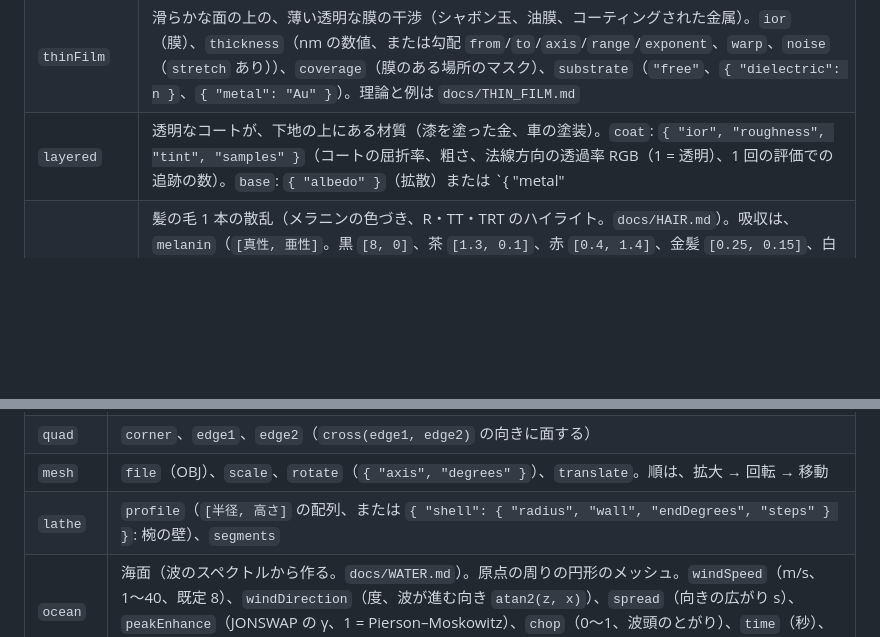
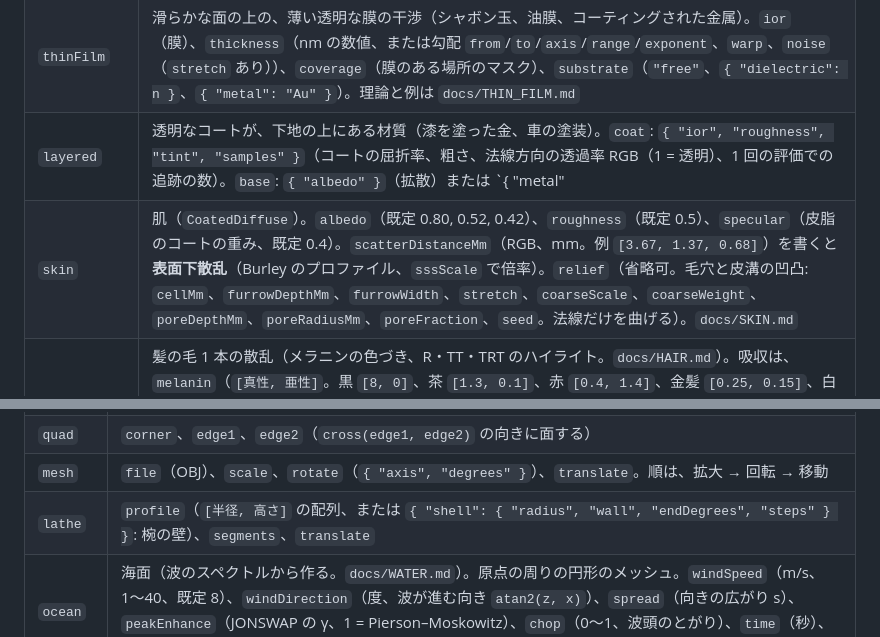
Before and after one commit to Pero1031/GoLD_ray, a Markdown page: docs/SCENE_FILE.md, 2 parts joined by grey strips. GitHub-like rendering; blank space fills up the shorter version.

```diff
--- a/docs/SCENE_FILE.md
+++ b/docs/SCENE_FILE.md
@@ -66,6 +66,7 @@ Visual Studio では、「プロジェクトのプロパティ → デバッグ
 | `dielectric` | `ior`、`roughness`、`abbe`（分散。0 = なし）、`sellmeier`（分散を Sellmeier の式で与える。ガラスの名前 `"diamond"`・`"sapphire"`・`"bk7"`・`"silica"`、または `{ "b": [b1, b2, b3], "c": [c1, c2, c3] }`（c は µm²）。`abbe` とは両立しない。RGB ビルドは d 線の屈折率）、`distanceRoughness`（`{ "roughness", "start", "end" }`: y 軸からの距離が start から end の間に、粗さがこの値まで増える。メッシュで解像できない遠くの小さな波の傾きを、粗さとして返す。海に使う）、`medium`（内側を散乱媒質で満たす。下） |
 | `thinFilm` | 滑らかな面の上の、薄い透明な膜の干渉（シャボン玉、油膜、コーティングされた金属）。`ior`（膜）、`thickness`（nm の数値、または勾配 `from`/`to`/`axis`/`range`/`exponent`、`warp`、`noise`（`stretch` あり））、`coverage`（膜のある場所のマスク）、`substrate`（`"free"`、`{ "dielectric": n }`、`{ "metal": "Au" }`）。理論と例は `docs/THIN_FILM.md` |
 | `layered` | 透明なコートが、下地の上にある材質（漆を塗った金、車の塗装）。`coat`: `{ "ior", "roughness", "tint", "samples" }`（コートの屈折率、粗さ、法線方向の透過率 RGB（1 = 透明）、1 回の評価での追跡の数）。`base`: `{ "albedo" }`（拡散）または `{ "metal" | "table" | "reflectance", "roughness", "anisotropy", "rotation", "multipleScattering" }`（金属）のどちらか 1 つ。理論と例は `docs/GLOSS.md` |
+| `skin` | 肌（`CoatedDiffuse`）。`albedo`（既定 0.80, 0.52, 0.42）、`roughness`（既定 0.5）、`specular`（皮脂のコートの重み、既定 0.4）。`scatterDistanceMm`（RGB、mm。例 `[3.67, 1.37, 0.68]`）を書くと**表面下散乱**（Burley のプロファイル、`sssScale` で倍率）。`relief`（省略可。毛穴と皮溝の凹凸: `cellMm`、`furrowDepthMm`、`furrowWidth`、`stretch`、`coarseScale`、`coarseWeight`、`poreDepthMm`、`poreRadiusMm`、`poreFraction`、`seed`。法線だけを曲げる）。`docs/SKIN.md` |
 | `hair` | 髪の毛 1 本の散乱（メラニンの色づき、R・TT・TRT のハイライト。`docs/HAIR.md`）。吸収は、`melanin`（`[真性, 亜性]`。黒 `[8, 0]`、茶 `[1.3, 0.1]`、赤 `[0.4, 1.4]`、金髪 `[0.25, 0.15]`、白髪 `[0, 0]`）、`color`（見た目の色 RGB、各 (0, 1]）、`sigmaA`（毛の半径あたりの吸収 RGB）の**どれか 1 つ**（既定は `melanin` [1.3, 0]）。`eta`（既定 1.55）、`betaM`・`betaN`（縦・方位の粗さ、0〜1、既定 0.3）、`tilt`（キューティクルの傾き、度、既定 2）、`lobes`（`["R", "TT", "TRT", "rest"]` の一部だけを描く。説明用） |
 | `emission` | `spectrum`、`radiance`、`twoSided` |
 
@@ -104,7 +105,7 @@ Visual Studio では、「プロジェクトのプロパティ → デバッグ
 | `sphere` | `center`、`radius` |
 | `quad` | `corner`、`edge1`、`edge2`（`cross(edge1, edge2)` の向きに面する） |
 | `mesh` | `file`（OBJ）、`scale`、`rotate`（`{ "axis", "degrees" }`）、`translate`。順は、拡大 → 回転 → 移動 |
-| `lathe` | `profile`（`[半径, 高さ]` の配列、または `{ "shell": { "radius", "wall", "endDegrees", "steps" } }`: 椀の壁）、`segments` |
+| `lathe` | `profile`（`[半径, 高さ]` の配列、または `{ "shell": { "radius", "wall", "endDegrees", "steps" } }`: 椀の壁）、`segments`、`translate` |
 | `ocean` | 海面（波のスペクトルから作る。`docs/WATER.md`）。原点の周りの円形のメッシュ。`windSpeed`（m/s、1〜40、既定 8）、`windDirection`（度、波が進む向き `atan2(z, x)`）、`spread`（向きの広がり s）、`peakEnhance`（JONSWAP の γ、1 = Pierson–Moskowitz）、`chop`（0〜1、波頭のとがり）、`time`（秒）、`minWavelength`（m）、`seed`、`rInner`・`rOuter`（m）、`rings`・`sectors`（メッシュの細かさ） |
 | `hair` | 手続き的に作った毛（`docs/HAIR.md`）。`style`: `"lock"`（上から垂れる毛束）または `"head"`（球の頭に流れる髪）。共通: `strands`、`segments`、`length`（m）、`rootRadius`・`tipRadius`（毛の半径、m。実物は約 0.00005）、`clumps`（房の数）、`seed`。`lock`: `root`（根元の位置）、`width`、`tipWidth`（先端の幅 / 根元の幅）、`waveAmp`・`waveLength`、`twist`、`frizz`、`flyaway`（束から外れる毛の割合）。`head`: `center`、`radius`（頭の球）、`droop`、`outward`、`sway`・`swayFreq`、`headFrizz`、`clumpStrength`、`maxPolar`（度）、`hairline`。材質は `hair` |
 
```
Also changed, not shown: README.md (+3 -2 lines), docs/SKIN.md (added, +97 -0 lines), docs/img/skin_fingers.png (added), 15 other files.
